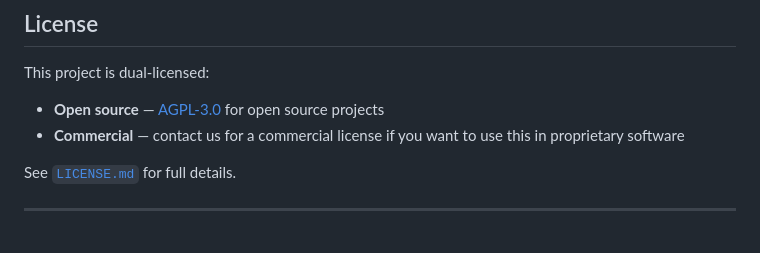
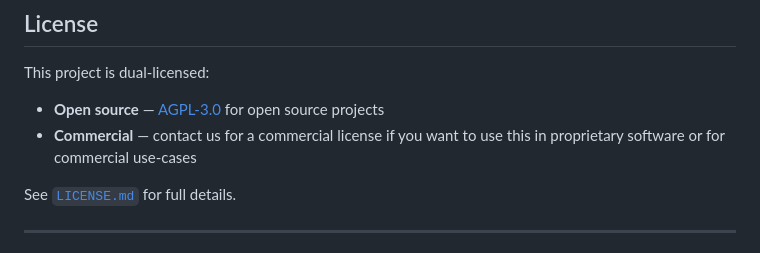
Before and after one commit to sagnik11/email-checker, a Markdown page: README.md, the part around the change. GitHub-like rendering.

Commit message:
Clarify commercial license usage in README

```diff
--- a/README.md
+++ b/README.md
@@ -405,7 +405,7 @@ If working on problems like this — deep protocol-level validation, reliable in
 This project is dual-licensed:
 
 - **Open source** — [AGPL-3.0](./LICENSE) for open source projects
-- **Commercial** — contact us for a commercial license if you want to use this in proprietary software
+- **Commercial** — contact us for a commercial license if you want to use this in proprietary software or for commercial use-cases
 
 See [`LICENSE.md`](./LICENSE.md) for full details.
 
```
